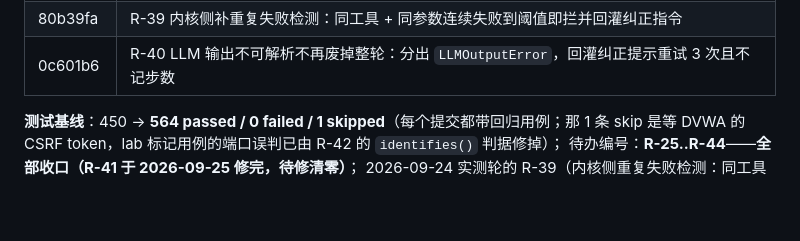
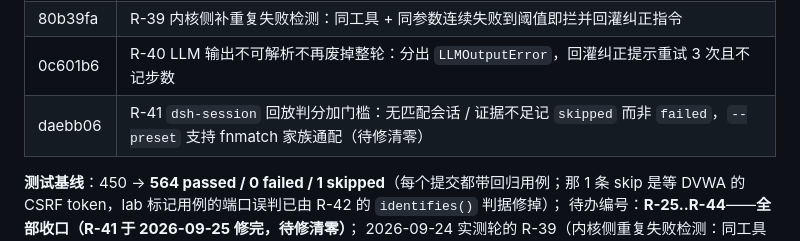
Before and after one commit to xiabai2008/proteus-agent, a Markdown page: docs/DSH主体化交付说明.md, the part around the change. Rendered like a GitHub page; blank space fills up the shorter version.

Commit message:
文档同步: 变更历史补 R-41 提交号 (R-41)

```diff
--- a/docs/DSH主体化交付说明.md
+++ b/docs/DSH主体化交付说明.md
@@ -210,6 +210,7 @@ python tools/dsh_compat_check.py         # 2) 升级后：FAIL 的每一项就
 | 22fd6cd | R-42 其余小项：supervisor 删死代码 · CLI 行缓冲 · suggest 同分定序 · tree 注明 flag 引用 |
 | 80b39fa | R-39 内核侧补重复失败检测：同工具 + 同参数连续失败到阈值即拦并回灌纠正指令 |
 | 0c601b6 | R-40 LLM 输出不可解析不再废掉整轮：分出 `LLMOutputError`，回灌纠正提示重试 3 次且不记步数 |
+| daebb06 | R-41 `dsh-session` 回放判分加门槛：无匹配会话 / 证据不足记 `skipped` 而非 `failed`，`--preset` 支持 fnmatch 家族通配（待修清零） |
 
 **测试基线**：450 → **564 passed / 0 failed / 1 skipped**（每个提交都带回归用例；那 1 条
 skip 是等 DVWA 的 CSRF token，lab 标记用例的端口误判已由 R-42 的 `identifies()`
```
